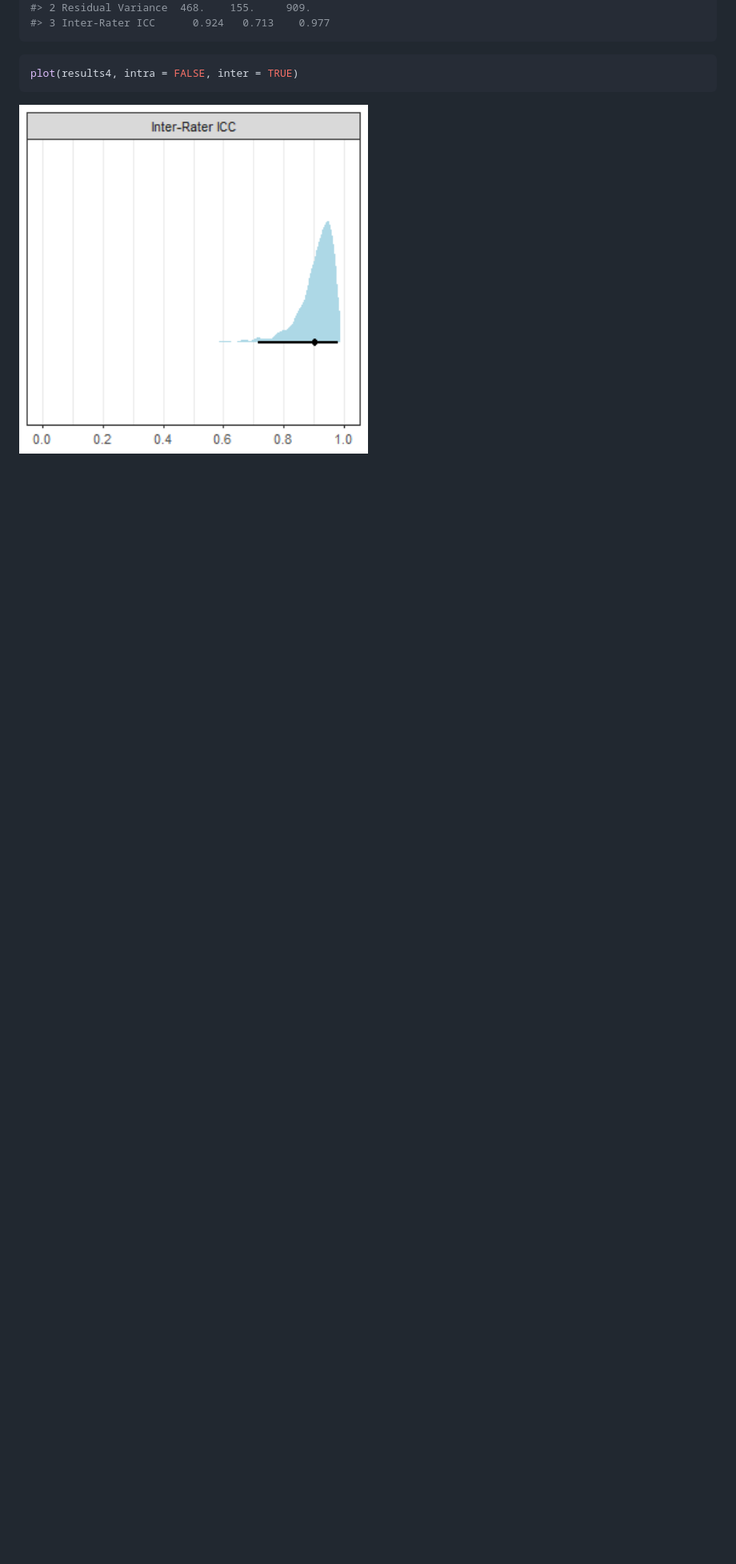
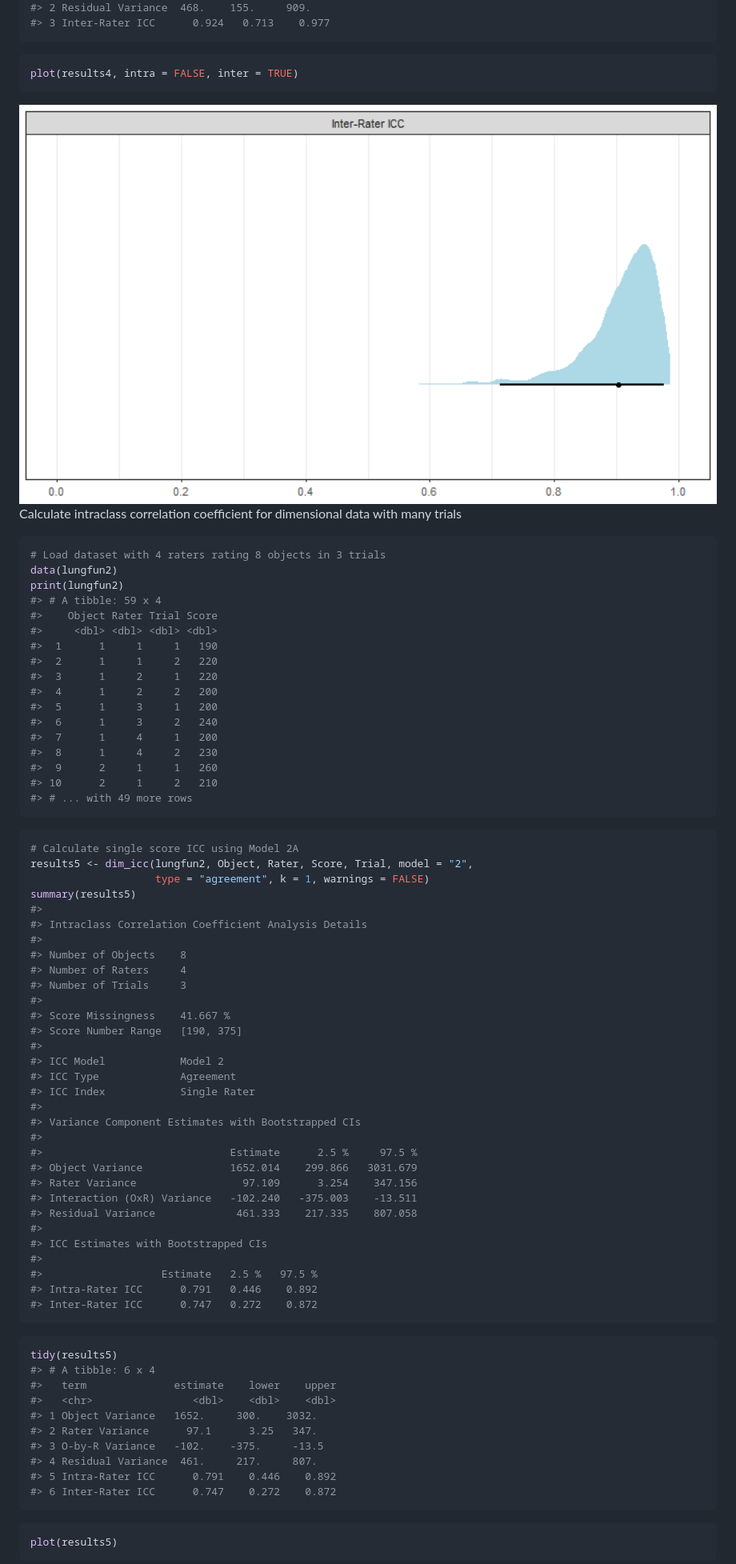
Before and after one commit to jmgirard/agreement, a Markdown page: README.md, the part around the change printed below. Shown: that part at 80% size. Drawn GitHub-style; pictures changed too: man/figures/README-unnamed-chunk-15-1.png; blank space fills up the shorter version.

Commit message:
Continue migration to tall format data

````diff
--- a/README.md
+++ b/README.md
@@ -311,4 +302,79 @@ tidy(results4)
 plot(results4, intra = FALSE, inter = TRUE)
 ```
 
-<img src="man/figures/README-unnamed-chunk-15-1.png" width="50%" />
+<img src="man/figures/README-unnamed-chunk-15-1.png" width="100%" />
+
+Calculate intraclass correlation coefficient for dimensional data with
+many trials
+
+``` r
+# Load dataset with 4 raters rating 8 objects in 3 trials
+data(lungfun2)
+print(lungfun2)
+#> # A tibble: 59 x 4
+#>    Object Rater Trial Score
+#>     <dbl> <dbl> <dbl> <dbl>
+#>  1      1     1     1   190
+#>  2      1     1     2   220
+#>  3      1     2     1   220
+#>  4      1     2     2   200
+#>  5      1     3     1   200
+#>  6      1     3     2   240
+#>  7      1     4     1   200
+#>  8      1     4     2   230
+#>  9      2     1     1   260
+#> 10      2     1     2   210
+#> # ... with 49 more rows
+```
+
+``` r
+# Calculate single score ICC using Model 2A
+results5 <- dim_icc(lungfun2, Object, Rater, Score, Trial, model = "2",
+                    type = "agreement", k = 1, warnings = FALSE)
+summary(results5)
+#>
+#> Intraclass Correlation Coefficient Analysis Details
+#>
+#> Number of Objects    8
+#> Number of Raters     4
+#> Number of Trials     3
+#>
+#> Score Missingness    41.667 %
+#> Score Number Range   [190, 375]
+#>
+#> ICC Model            Model 2
+#> ICC Type             Agreement
+#> ICC Index            Single Rater
+#>
+#> Variance Component Estimates with Bootstrapped CIs
+#>
+#>                              Estimate      2.5 %     97.5 %
+#> Object Variance              1652.014    299.866   3031.679
+#> Rater Variance                 97.109      3.254    347.156
+#> Interaction (OxR) Variance   -102.240   -375.003    -13.511
+#> Residual Variance             461.333    217.335    807.058
+#>
+#> ICC Estimates with Bootstrapped CIs
+#>
+#>                   Estimate   2.5 %   97.5 %
+#> Intra-Rater ICC      0.791   0.446    0.892
+#> Inter-Rater ICC      0.747   0.272    0.872
+```
+
+``` r
+tidy(results5)
+#> # A tibble: 6 x 4
+#>   term              estimate    lower    upper
+#>   <chr>                <dbl>    <dbl>    <dbl>
+#> 1 Object Variance   1652.     300.    3032.
+#> 2 Rater Variance      97.1      3.25   347.
+#> 3 O-by-R Variance   -102.    -375.     -13.5
+#> 4 Residual Variance  461.     217.     807.
+#> 5 Intra-Rater ICC      0.791    0.446    0.892
+#> 6 Inter-Rater ICC      0.747    0.272    0.872
+```
+
+``` r
+plot(results5)
+```
+
````
Also changed, not shown: other parts of README.md (+57 -65 lines), man/figures/README-unnamed-chunk-11-1.png, man/figures/README-unnamed-chunk-19-1.png (added), man/figures/README-unnamed-chunk-4-1.png, man/figures/README-unnamed-chunk-8-1.png, 14 other files.
